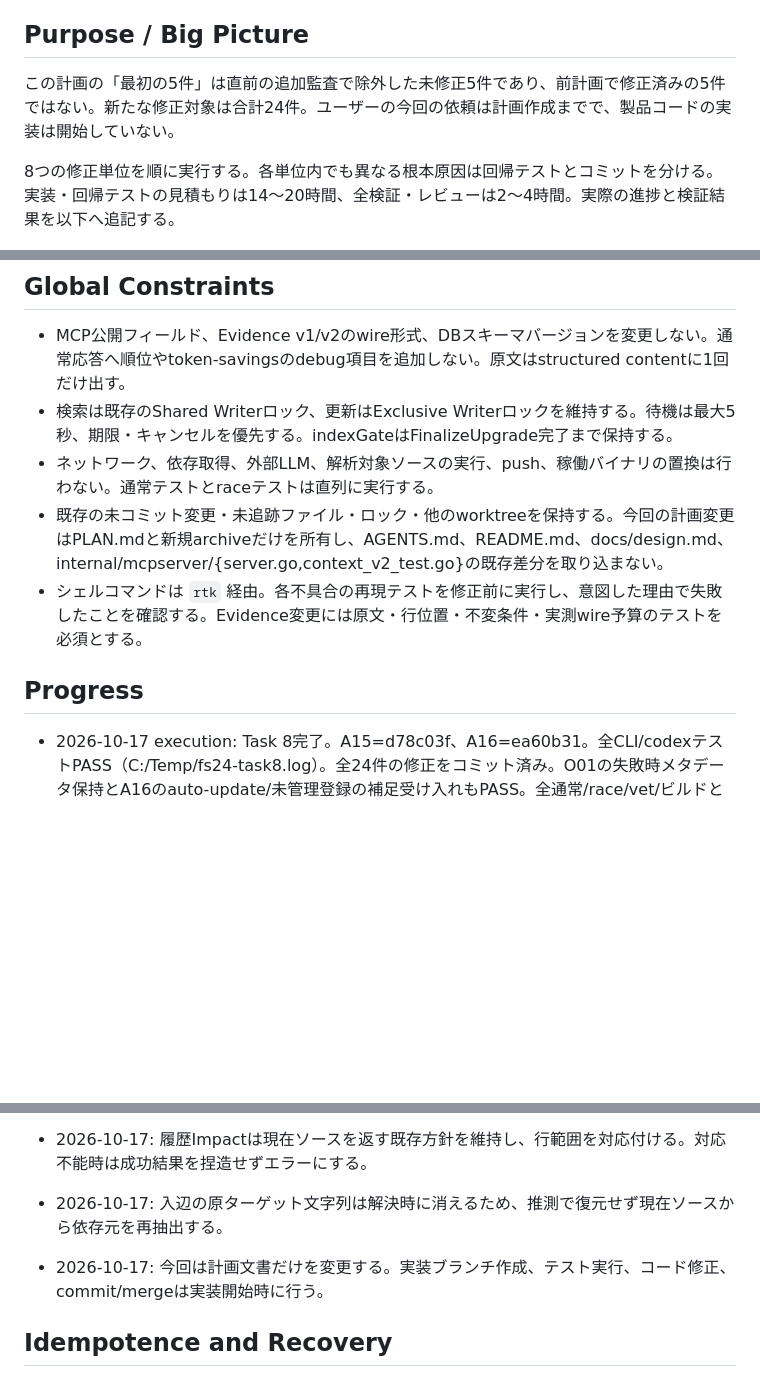
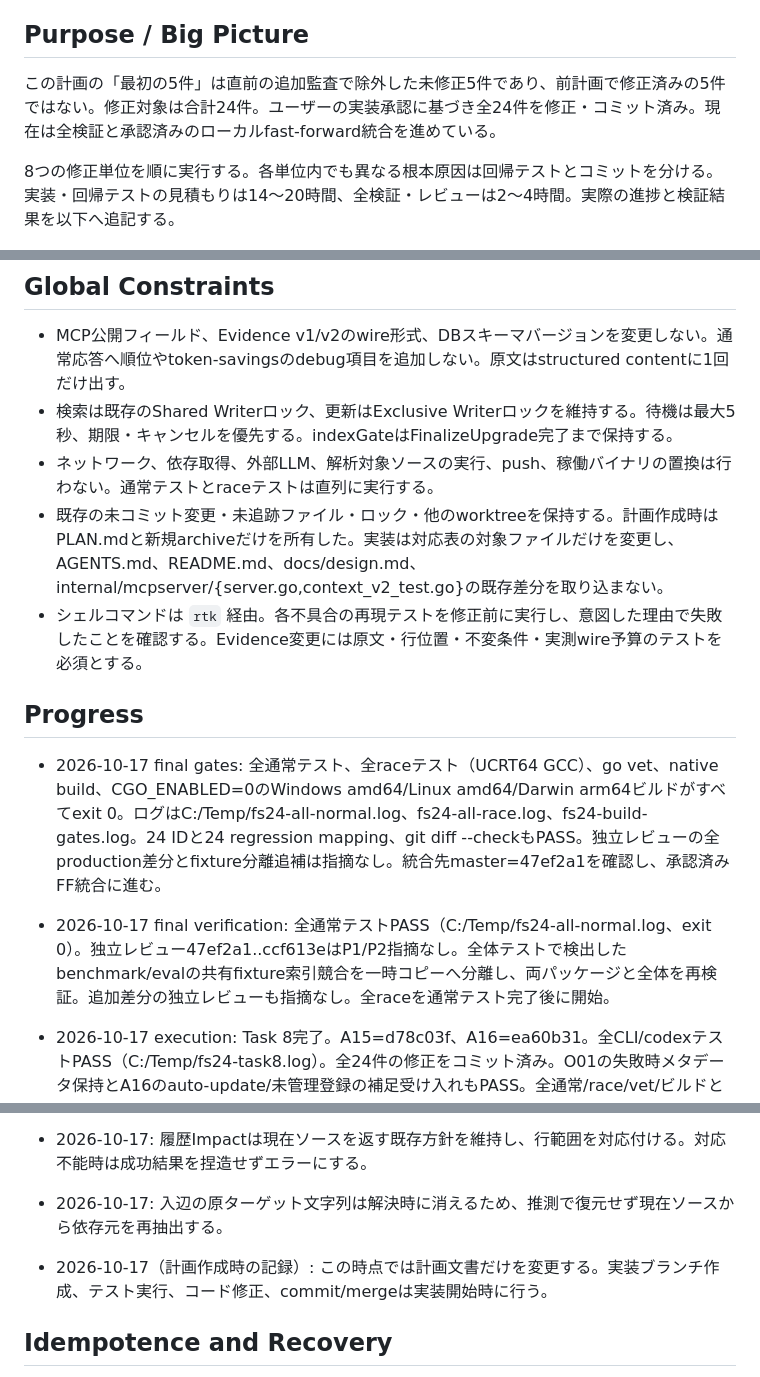
Before and after one commit to AoiKagase/FocalSpan, a Markdown page: PLAN.md, 3 parts joined by grey strips. Drawn GitHub-style; blank space fills up the shorter version.

Commit message:
docs: record completed 24-fix verification and review

```diff
--- a/PLAN.md
+++ b/PLAN.md
@@ -9,7 +9,7 @@
 
 ## Purpose / Big Picture
 
-この計画の「最初の5件」は直前の追加監査で除外した未修正5件であり、前計画で修正済みの5件ではない。新たな修正対象は合計24件。ユーザーの今回の依頼は計画作成までで、製品コードの実装は開始していない。
+この計画の「最初の5件」は直前の追加監査で除外した未修正5件であり、前計画で修正済みの5件ではない。修正対象は合計24件。ユーザーの実装承認に基づき全24件を修正・コミット済み。現在は全検証と承認済みのローカルfast-forward統合を進めている。
 
 8つの修正単位を順に実行する。各単位内でも異なる根本原因は回帰テストとコミットを分ける。実装・回帰テストの見積もりは14〜20時間、全検証・レビューは2〜4時間。実際の進捗と検証結果を以下へ追記する。
 
@@ -18,10 +18,14 @@
 - MCP公開フィールド、Evidence v1/v2のwire形式、DBスキーマバージョンを変更しない。通常応答へ順位やtoken-savingsのdebug項目を追加しない。原文はstructured contentに1回だけ出す。
 - 検索は既存のShared Writerロック、更新はExclusive Writerロックを維持する。待機は最大5秒、期限・キャンセルを優先する。indexGateはFinalizeUpgrade完了まで保持する。
 - ネットワーク、依存取得、外部LLM、解析対象ソースの実行、push、稼働バイナリの置換は行わない。通常テストとraceテストは直列に実行する。
-- 既存の未コミット変更・未追跡ファイル・ロック・他のworktreeを保持する。今回の計画変更はPLAN.mdと新規archiveだけを所有し、AGENTS.md、README.md、docs/design.md、internal/mcpserver/{server.go,context_v2_test.go}の既存差分を取り込まない。
+- 既存の未コミット変更・未追跡ファイル・ロック・他のworktreeを保持する。計画作成時はPLAN.mdと新規archiveだけを所有した。実装は対応表の対象ファイルだけを変更し、AGENTS.md、README.md、docs/design.md、internal/mcpserver/{server.go,context_v2_test.go}の既存差分を取り込まない。
 - シェルコマンドは `rtk` 経由。各不具合の再現テストを修正前に実行し、意図した理由で失敗したことを確認する。Evidence変更には原文・行位置・不変条件・実測wire予算のテストを必須とする。
 
 ## Progress
+
+- 2026-10-17 final gates: 全通常テスト、全raceテスト（UCRT64 GCC）、go vet、native build、CGO_ENABLED=0のWindows amd64/Linux amd64/Darwin arm64ビルドがすべてexit 0。ログはC:/Temp/fs24-all-normal.log、fs24-all-race.log、fs24-build-gates.log。24 IDと24 regression mapping、git diff --checkもPASS。独立レビューの全production差分とfixture分離追補は指摘なし。統合先master=47ef2a1を確認し、承認済みFF統合に進む。
+
+- 2026-10-17 final verification: 全通常テストPASS（C:/Temp/fs24-all-normal.log、exit 0）。独立レビュー47ef2a1..ccf613eはP1/P2指摘なし。全体テストで検出したbenchmark/evalの共有fixture索引競合を一時コピーへ分離し、両パッケージと全体を再検証。追加差分の独立レビューも指摘なし。全raceを通常テスト完了後に開始。
 
 - 2026-10-17 execution: Task 8完了。A15=d78c03f、A16=ea60b31。全CLI/codexテストPASS（C:/Temp/fs24-task8.log）。全24件の修正をコミット済み。O01の失敗時メタデータ保持とA16のauto-update/未管理登録の補足受け入れもPASS。全通常/race/vet/ビルドと独立レビューはこれから実行する。
 
@@ -239,7 +243,7 @@ Task 1→2/6、Task 3→4/5の索引再抽出、Task 4→5の正しいsymbol位
 - 2026-10-17: DB schema/public fieldsは変更せず、既存metaに抽出設定hashを保存する。抽出器/解決ルール変更はExtractorVersionで既存派生索引を更新する。
 - 2026-10-17: 履歴Impactは現在ソースを返す既存方針を維持し、行範囲を対応付ける。対応不能時は成功結果を捏造せずエラーにする。
 - 2026-10-17: 入辺の原ターゲット文字列は解決時に消えるため、推測で復元せず現在ソースから依存元を再抽出する。
-- 2026-10-17: 今回は計画文書だけを変更する。実装ブランチ作成、テスト実行、コード修正、commit/mergeは実装開始時に行う。
+- 2026-10-17（計画作成時の記録）: この時点では計画文書だけを変更する。実装ブランチ作成、テスト実行、コード修正、commit/mergeは実装開始時に行う。
 
 ## Idempotence and Recovery
 
```
Also changed, not shown: other parts of PLAN.md (+36 -36 lines).
